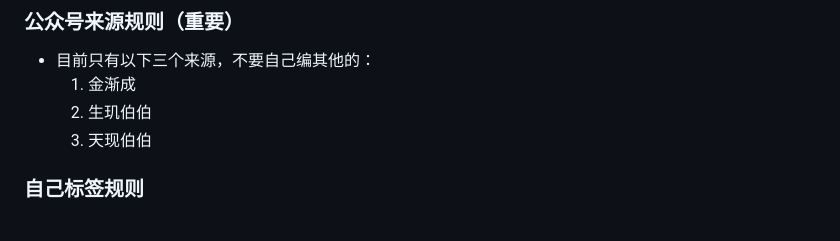
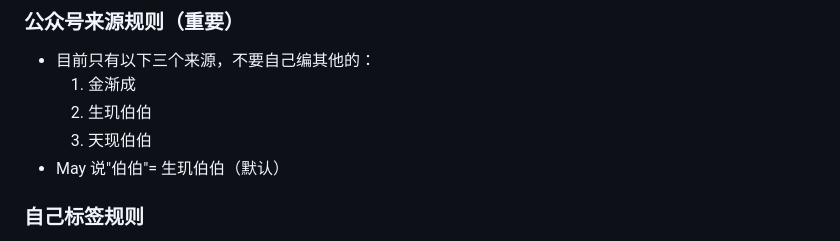
Before and after one commit to Gingermay-Beginner/pixel-art-source, a Markdown page: memory/feishu.md, the part around the change. GitHub-like rendering.

Commit message:
补充：说伯伯默认=生玑伯伯

```diff
--- a/memory/feishu.md
+++ b/memory/feishu.md
@@ -197,6 +197,7 @@ Body: {"records": [{"record_id": "xxx", "fields": {...}}, ...]}
   1. 金渐成
   2. 生玑伯伯
   3. 天现伯伯
+- May 说"伯伯"= 生玑伯伯（默认）
 
 ### 自己标签规则
 - ⚠️ 必须先查现有选项，只从里面选，绝不填不存在的
```
